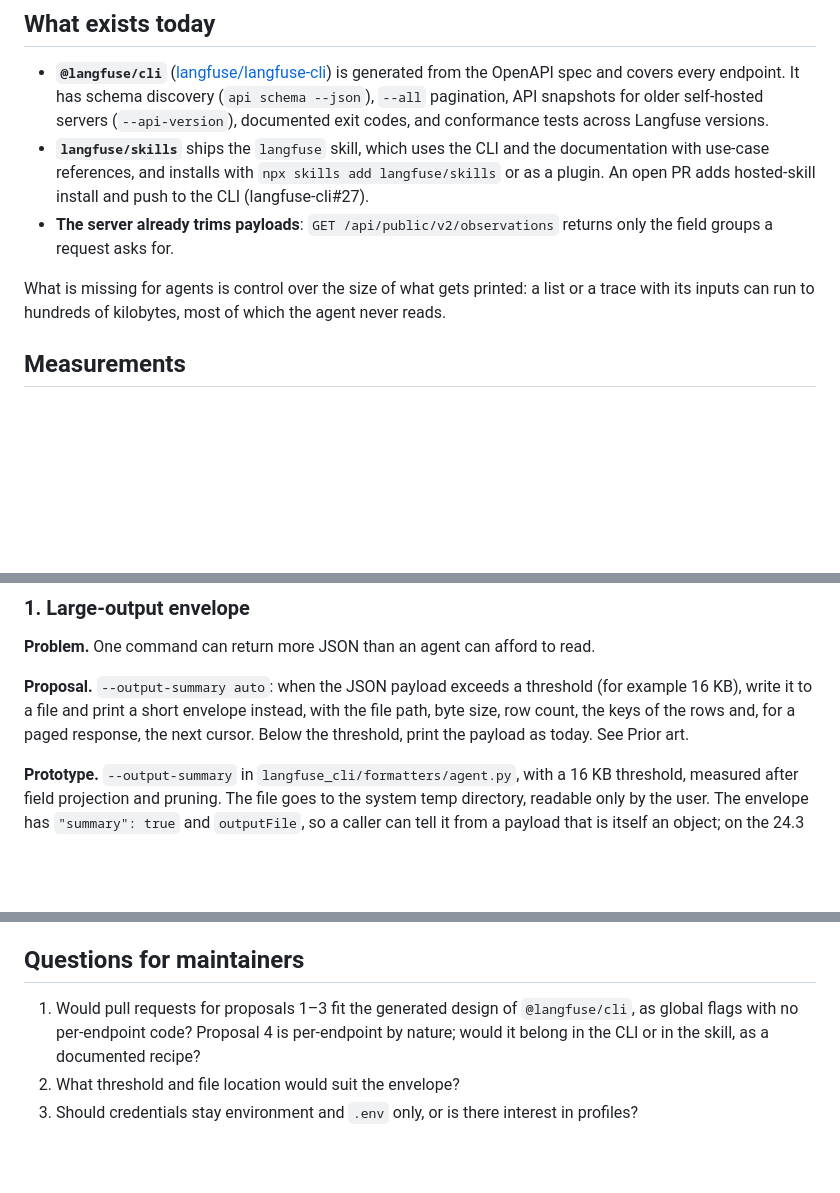
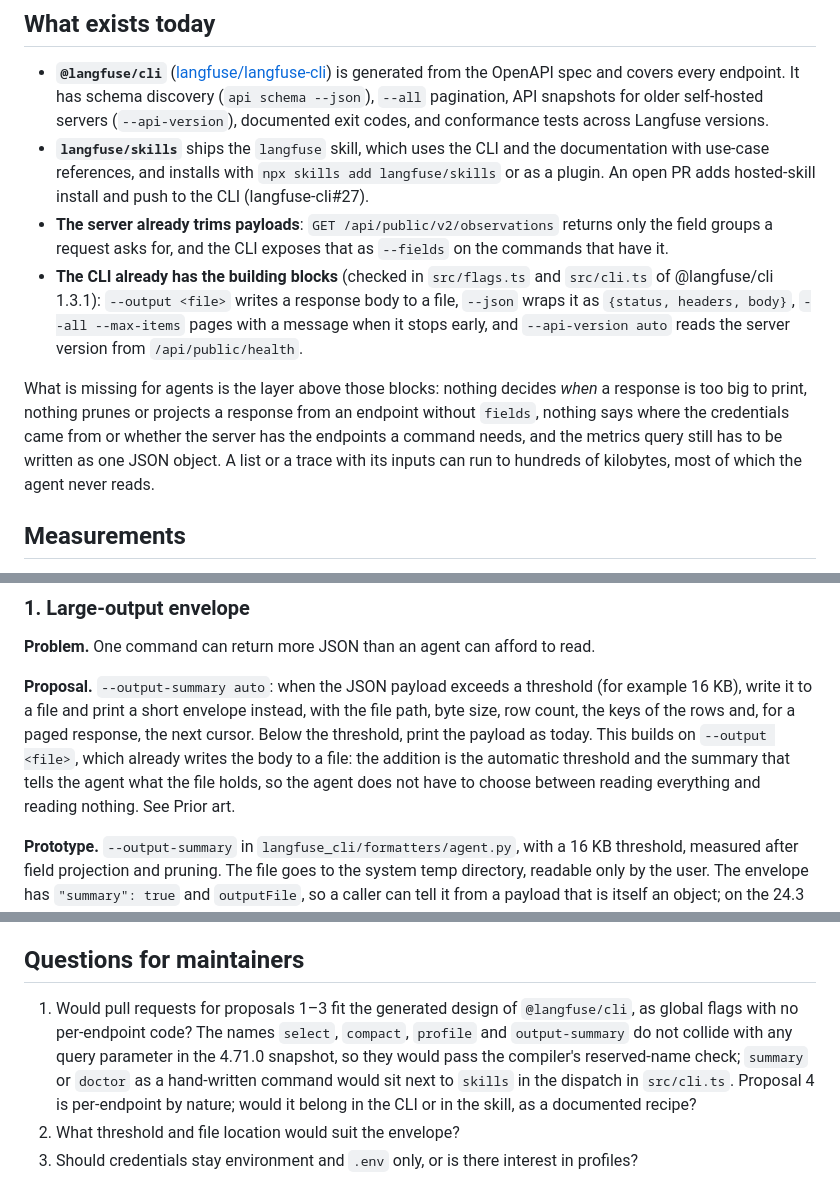
Before and after one commit to tns15june/langfuse-agent-cli, a Markdown page: RFC.md, 3 parts joined by grey strips. Drawn GitHub-style; blank space fills up the shorter version.

Commit message:
RFC: say what @langfuse/cli already has and what each proposal adds on top (#8)
Checked against @langfuse/cli 1.3.1 source: --output <file>, --json, --all --max-items and
--api-version auto exist, and --fields covers server-side selection where an endpoint has it. The
proposals are now framed as the layer above those: the automatic size threshold and summary, client-
side projection and pruning for endpoints without fields, doctor reusing the health probe plus a key
check and credential source, and the metrics shorthand. Flag names checked against the 4.71.0 spec.

```diff
--- a/RFC.md
+++ b/RFC.md
@@ -21,10 +21,17 @@ and proposals 1 and 2 are measured below.
   use-case references, and installs with `npx skills add langfuse/skills` or as a plugin. An open PR
   adds hosted-skill install and push to the CLI (langfuse-cli#27).
 - **The server already trims payloads**: `GET /api/public/v2/observations` returns only the field
-  groups a request asks for.
+  groups a request asks for, and the CLI exposes that as `--fields` on the commands that have it.
+- **The CLI already has the building blocks** (checked in `src/flags.ts` and `src/cli.ts` of
+  @langfuse/cli 1.3.1): `--output <file>` writes a response body to a file, `--json` wraps it as
+  `{status, headers, body}`, `--all --max-items` pages with a message when it stops early, and
+  `--api-version auto` reads the server version from `/api/public/health`.
 
-What is missing for agents is control over the size of what gets printed: a list or a trace with its
-inputs can run to hundreds of kilobytes, most of which the agent never reads.
+What is missing for agents is the layer above those blocks: nothing decides *when* a response is too
+big to print, nothing prunes or projects a response from an endpoint without `fields`, nothing says
+where the credentials came from or whether the server has the endpoints a command needs, and the
+metrics query still has to be written as one JSON object. A list or a trace with its inputs can run
+to hundreds of kilobytes, most of which the agent never reads.
 
 ## Measurements
 
@@ -51,7 +58,9 @@ traffic has longer messages and more metadata, so the numbers will differ.
 **Proposal.** `--output-summary auto`: when the JSON payload exceeds a threshold (for example
 16 KB), write it to a file and print a short envelope instead, with the file path, byte size, row
 count, the keys of the rows and, for a paged response, the next cursor. Below the threshold, print
-the payload as today. See Prior art.
+the payload as today. This builds on `--output <file>`, which already writes the body to a file: the
+addition is the automatic threshold and the summary that tells the agent what the file holds, so the
+agent does not have to choose between reading everything and reading nothing. See Prior art.
 
 **Prototype.** `--output-summary` in `langfuse_cli/formatters/agent.py`, with a 16 KB threshold,
 measured after field projection and pruning. The file goes to the system temp directory, readable
@@ -133,8 +146,11 @@ A separate, small pull request adds field-selection and `--level ERROR` tips to
 ## Questions for maintainers
 
 1. Would pull requests for proposals 1–3 fit the generated design of `@langfuse/cli`, as global
-   flags with no per-endpoint code? Proposal 4 is per-endpoint by nature; would it belong in the CLI
-   or in the skill, as a documented recipe?
+   flags with no per-endpoint code? The names `select`, `compact`, `profile` and `output-summary` do
+   not collide with any query parameter in the 4.71.0 snapshot, so they would pass the compiler's
+   reserved-name check; `summary` or `doctor` as a hand-written command would sit next to `skills` in
+   the dispatch in `src/cli.ts`. Proposal 4 is per-endpoint by nature; would it belong in the CLI or
+   in the skill, as a documented recipe?
 2. What threshold and file location would suit the envelope?
 3. Should credentials stay environment and `.env` only, or is there interest in profiles?
 
```
Also changed, not shown: other parts of RFC.md (+6 -2 lines).
